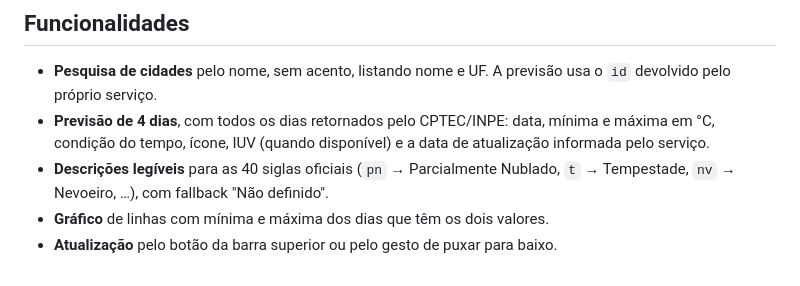
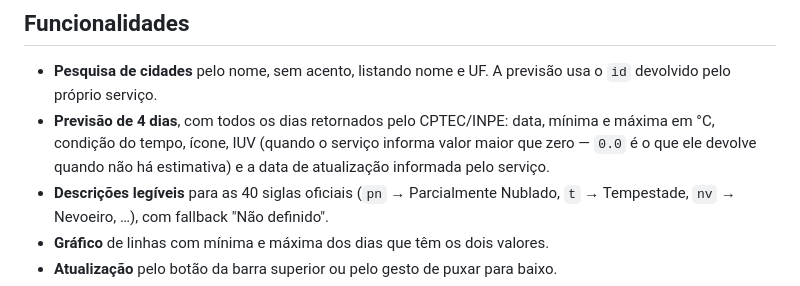
Before and after one commit to JV-L0pes/atividade-2-previsao-tempo, a Markdown page: README.md, the part around one of its changes. GitHub-like rendering.

```diff
--- a/README.md
+++ b/README.md
@@ -14,8 +14,9 @@ ultravioleta, gráfico de temperaturas e cache local da última consulta.
 - **Pesquisa de cidades** pelo nome, sem acento, listando nome e UF. A previsão usa o
   `id` devolvido pelo próprio serviço.
 - **Previsão de 4 dias**, com todos os dias retornados pelo CPTEC/INPE: data,
-  mínima e máxima em °C, condição do tempo, ícone, IUV (quando disponível) e a data
-  de atualização informada pelo serviço.
+  mínima e máxima em °C, condição do tempo, ícone, IUV (quando o serviço informa
+  valor maior que zero — `0.0` é o que ele devolve quando não há estimativa) e a
+  data de atualização informada pelo serviço.
 - **Descrições legíveis** para as 40 siglas oficiais (`pn` → Parcialmente Nublado,
   `t` → Tempestade, `nv` → Nevoeiro, …), com fallback "Não definido".
 - **Gráfico** de linhas com mínima e máxima dos dias que têm os dois valores.
```
Also changed, not shown: other parts of README.md (+9 -1 lines), docs/capturas/01-busca.png (added), docs/capturas/02-resultados.png (added), docs/capturas/03-previsao.png (added), docs/capturas/04-sem-conexao.png (added), docs/capturas/05-nenhuma-cidade.png (added).
